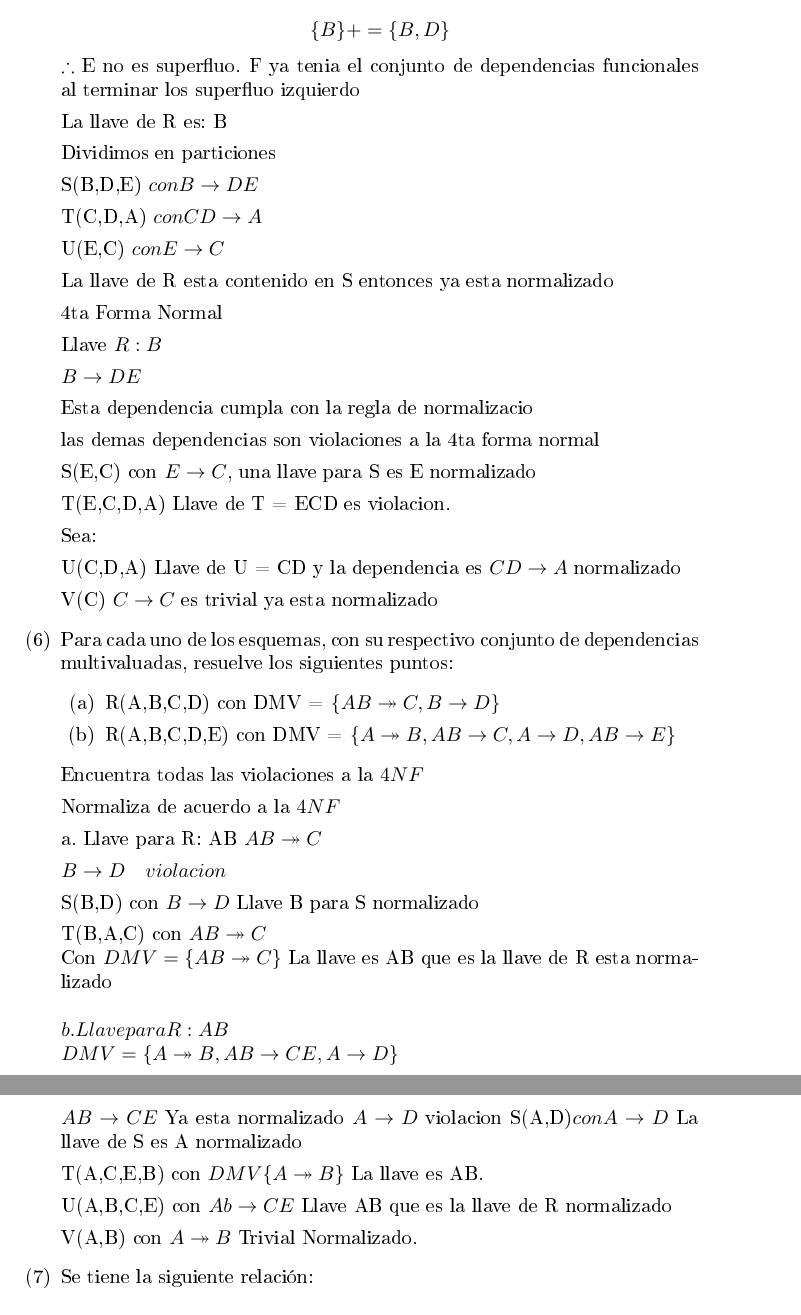
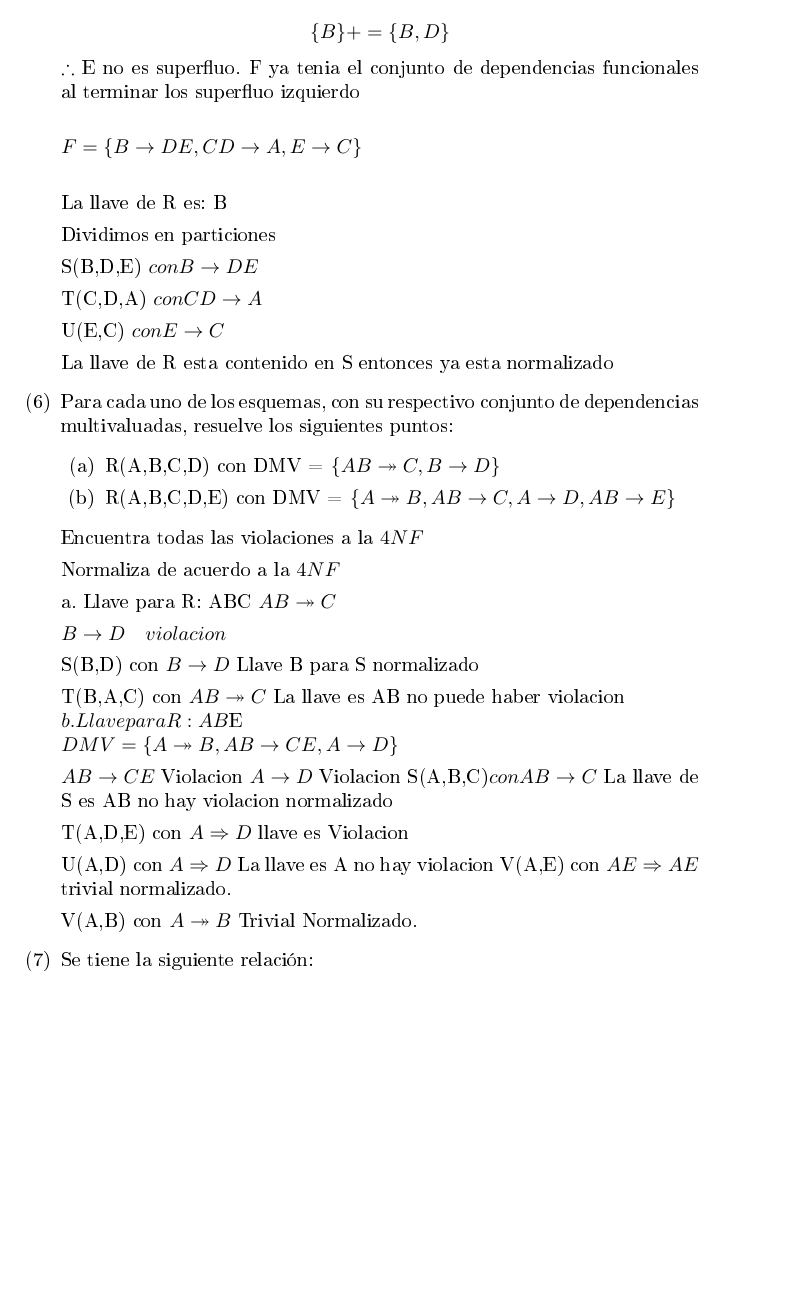
Before and after one commit to JoseGilbertoLopez/Bases-Tarea-Proyecto, a LaTeX problem sheet (Tarea5.Normalizacion/Normalizacion.tex): two parts of pages 5 and 6 of 6 before the commit and part of page 5 of 6 after it, the two joined at a grey line, cut so that both start at the same text, the shorter picture padded with empty space. The pictures show the PDF file Tarea5.Normalizacion/Normalizacion.pdf that the author committed with the source.

Commit message:
Tarea version 2:55 pm Lunes

```diff
--- a/Tarea5.Normalizacion/Normalizacion.tex
+++ b/Tarea5.Normalizacion/Normalizacion.tex
@@ -215,7 +215,9 @@
     $F'=\{ B \rightarrow D, CD \rightarrow A, E \rightarrow C\}$\\
     $$\{ B\}+=\{ B,D\}$$
     $\therefore$ E no es superfluo.
-    F ya tenia el conjunto de dependencias funcionales al terminar los superfluo izquierdo
+    F ya tenia el conjunto de dependencias funcionales al terminar los superfluo izquierdo\\
+
+     $F=\{B \rightarrow DE, CD \rightarrow A, E \rightarrow C\}$\\
 
     La llave de R es: B
 
@@ -229,25 +231,7 @@
 
     La llave de R esta contenido en S entonces ya esta normalizado
 
-    4ta Forma Normal
 
-    Llave $R: B$
-
-    $B\rightarrow DE$
-
-    Esta dependencia cumpla con la regla de normalizacio
-
-    las demas dependencias son violaciones a la 4ta forma normal
-
-    S(E,C) con $E \rightarrow C$, una llave para S es E normalizado
-
-    T(E,C,D,A) Llave de T = ECD es violacion.
-
-    Sea:
-
-    U(C,D,A) Llave de U = CD y la dependencia es $CD \rightarrow A$ normalizado
-
-    V(C) $C\rightarrow C$ es trivial ya esta normalizado
 
     \item[(6)] Para cada uno de los esquemas, con su respectivo conjunto de dependencias multivaluadas,
     resuelve los siguientes puntos:
@@ -261,26 +245,26 @@
 
     Normaliza de acuerdo a la $4NF$
 
-    a. Llave para R: AB
+    a. Llave para R: ABC
     $AB\twoheadrightarrow C$
 
     $B\rightarrow D \quad violacion$
 
     S(B,D) con $B \rightarrow D$ Llave B para S normalizado
 
-    T(B,A,C) con $AB\twoheadrightarrow C$\\
-    Con $DMV= \{ AB \twoheadrightarrow C\} $ La llave es AB que es la llave de R esta normalizado\\
-    \\
-    $b. Llave para R: AB$\\
+    T(B,A,C) con $AB\twoheadrightarrow C$ La llave es AB no puede haber violacion\\
+    $b. Llave para R: AB$E\\
     $DMV= \{A \twoheadrightarrow B, AB\rightarrow CE,  A\rightarrow D \}$
 
-    $AB \rightarrow CE$ Ya esta normalizado
-    $A \rightarrow D$ violacion
-    S(A,D)$ con A\rightarrow D$ La llave de S es A normalizado
+    $AB \rightarrow CE$ Violacion
+    $A \rightarrow D$ Violacion
+    S(A,B,C)$ con AB\rightarrow C$ La llave de S es AB no hay violacion normalizado
 
-    T(A,C,E,B) con $DMV \{ A \twoheadrightarrow B\}$ La llave es AB.
+    T(A,D,E) con $A\Rightarrow D$ llave es Violacion
 
-    U(A,B,C,E) con $Ab \rightarrow CE$ Llave AB que es la llave de R normalizado
+    U(A,D) con $A \Rightarrow D$ La llave es A no hay violacion
+    V(A,E) con $AE \Rightarrow AE$ trivial normalizado.
+
 
     V(A,B) con $A \twoheadrightarrow B$ Trivial Normalizado.
     \item[(7)] Se tiene la siguiente relación:
```
Also changed, not shown: Tarea5.Normalizacion/Normalizacion.pdf, 2 other files.
